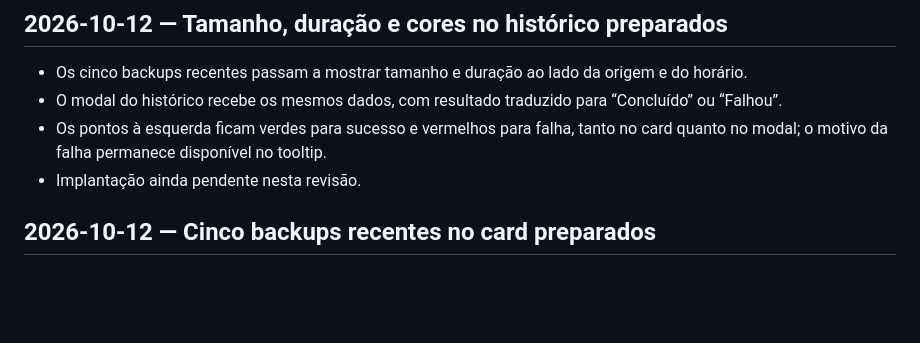
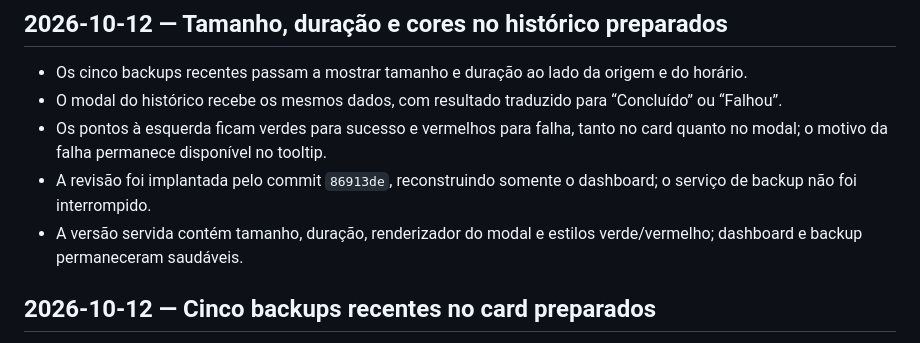
Before and after one commit to Jesaebe/screendesk, a Markdown page: STATUS.md, the part around the change. Drawn GitHub-style; blank space fills up the shorter version.

Commit message:
docs: record backup history detail deployment

```diff
--- a/STATUS.md
+++ b/STATUS.md
@@ -5,7 +5,8 @@
 - Os cinco backups recentes passam a mostrar tamanho e duração ao lado da origem e do horário.
 - O modal do histórico recebe os mesmos dados, com resultado traduzido para “Concluído” ou “Falhou”.
 - Os pontos à esquerda ficam verdes para sucesso e vermelhos para falha, tanto no card quanto no modal; o motivo da falha permanece disponível no tooltip.
-- Implantação ainda pendente nesta revisão.
+- A revisão foi implantada pelo commit `86913de`, reconstruindo somente o dashboard; o serviço de backup não foi interrompido.
+- A versão servida contém tamanho, duração, renderizador do modal e estilos verde/vermelho; dashboard e backup permaneceram saudáveis.
 
 ## 2026-10-12 — Cinco backups recentes no card preparados
 
```
